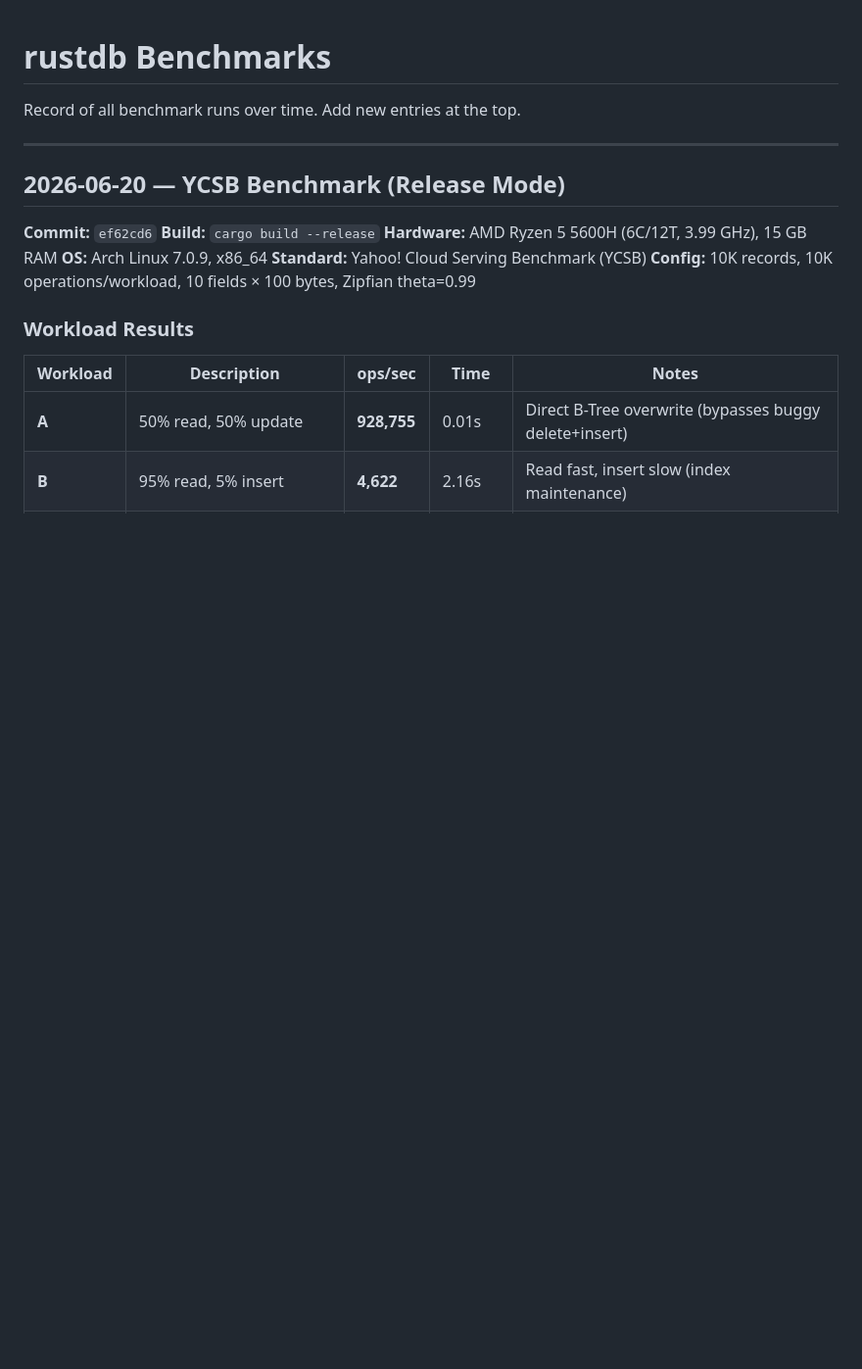
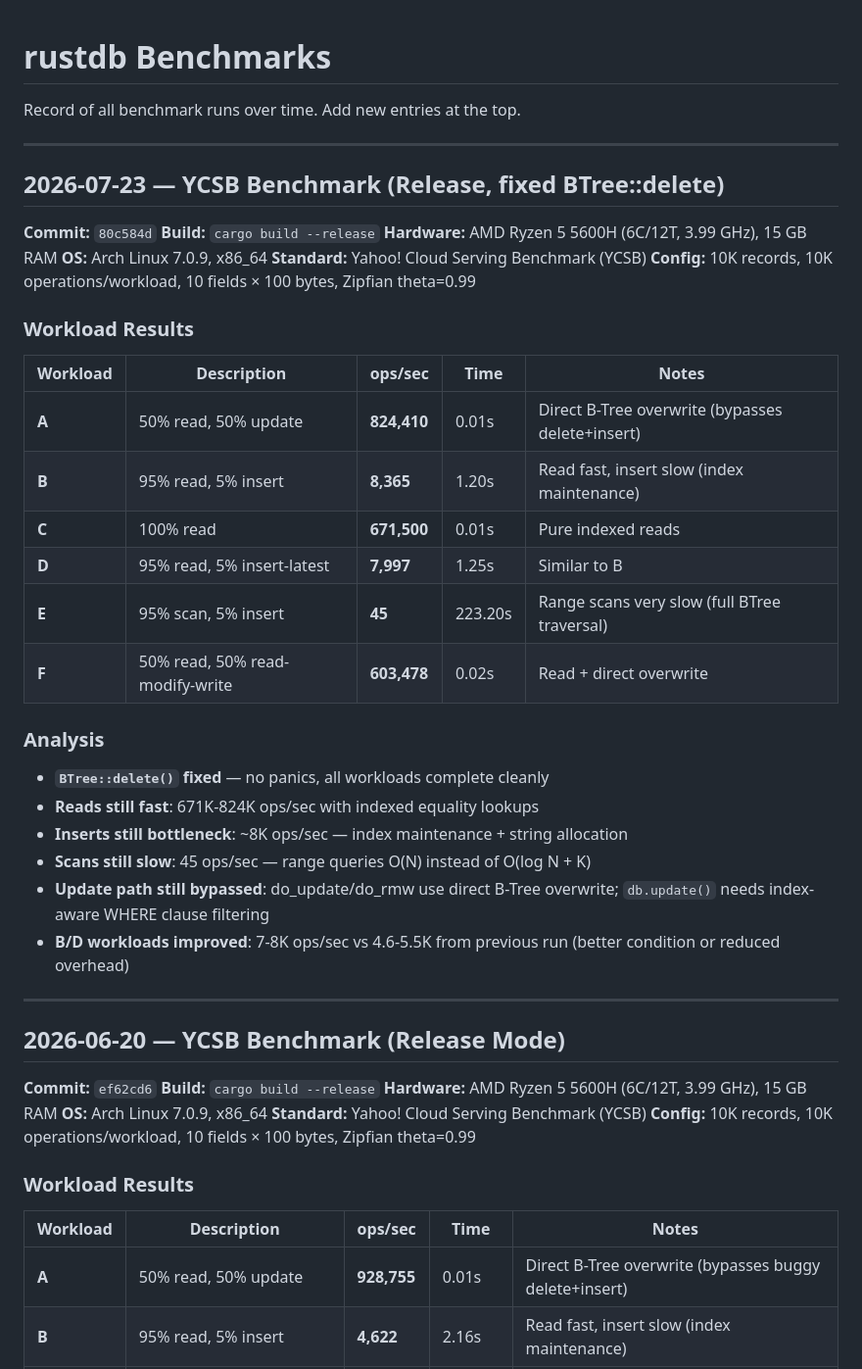
Before and after one commit to ZeroiJ/database-engine, a Markdown page: BENCHMARKS.md, the part around the change. Shown at 98% size. Drawn GitHub-style; blank space fills up the shorter version.

Commit message:
bench: YCSB with fixed BTree::delete — all workloads clean

```diff
--- a/BENCHMARKS.md
+++ b/BENCHMARKS.md
@@ -1,6 +1,37 @@
 # rustdb Benchmarks
 
 Record of all benchmark runs over time. Add new entries at the top.
+
+---
+
+## 2026-07-23 — YCSB Benchmark (Release, fixed BTree::delete)
+
+**Commit:** `80c584d`
+**Build:** `cargo build --release`
+**Hardware:** AMD Ryzen 5 5600H (6C/12T, 3.99 GHz), 15 GB RAM
+**OS:** Arch Linux 7.0.9, x86_64
+**Standard:** Yahoo! Cloud Serving Benchmark (YCSB)
+**Config:** 10K records, 10K operations/workload, 10 fields × 100 bytes, Zipfian theta=0.99
+
+### Workload Results
+
+| Workload | Description | ops/sec | Time | Notes |
+|----------|-------------|---------|------|-------|
+| **A** | 50% read, 50% update | **824,410** | 0.01s | Direct B-Tree overwrite (bypasses delete+insert) |
+| **B** | 95% read, 5% insert | **8,365** | 1.20s | Read fast, insert slow (index maintenance) |
+| **C** | 100% read | **671,500** | 0.01s | Pure indexed reads |
+| **D** | 95% read, 5% insert-latest | **7,997** | 1.25s | Similar to B |
+| **E** | 95% scan, 5% insert | **45** | 223.20s | Range scans very slow (full BTree traversal) |
+| **F** | 50% read, 50% read-modify-write | **603,478** | 0.02s | Read + direct overwrite |
+
+### Analysis
+
+- **`BTree::delete()` fixed** — no panics, all workloads complete cleanly
+- **Reads still fast**: 671K-824K ops/sec with indexed equality lookups
+- **Inserts still bottleneck**: ~8K ops/sec — index maintenance + string allocation
+- **Scans still slow**: 45 ops/sec — range queries O(N) instead of O(log N + K)
+- **Update path still bypassed**: do_update/do_rmw use direct B-Tree overwrite; `db.update()` needs index-aware WHERE clause filtering
+- **B/D workloads improved**: 7-8K ops/sec vs 4.6-5.5K from previous run (better condition or reduced overhead)
 
 ---
 
```
